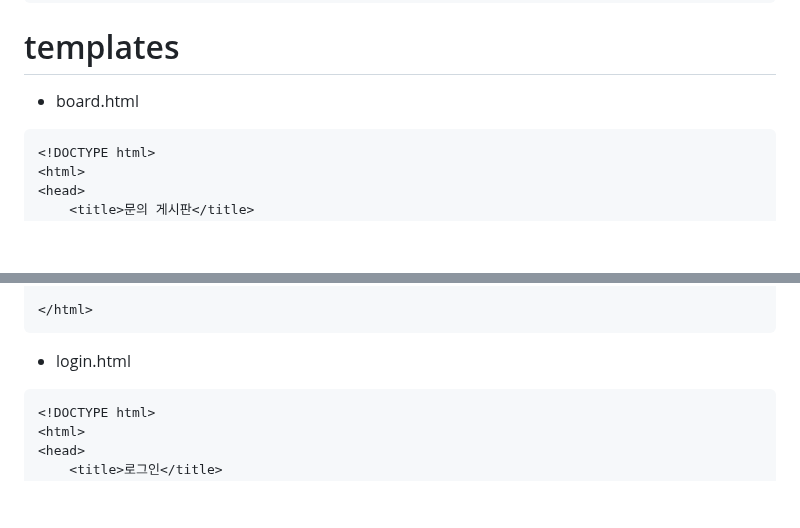
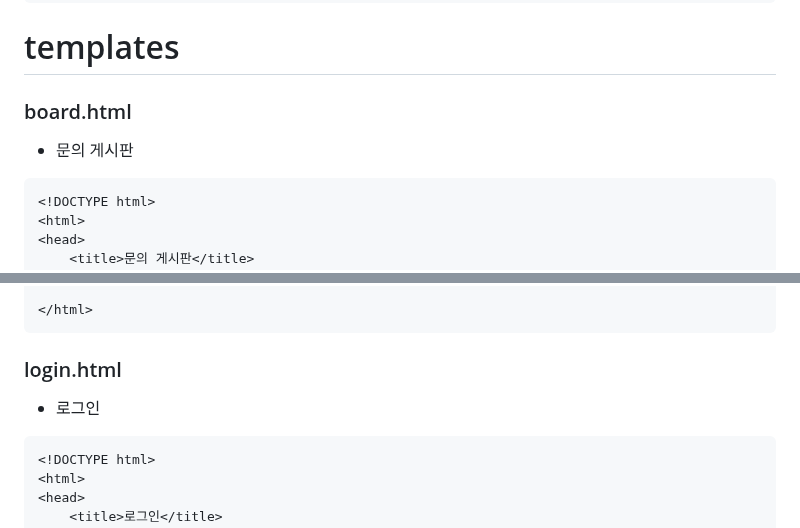
Before and after one commit to impactice/Web_Presentation, a Markdown page: README.md, 2 parts joined by grey strips. Rendered like a GitHub page; blank space fills up the shorter version.

````diff
--- a/README.md
+++ b/README.md
@@ -48,7 +48,8 @@ myweb/
 ```
 
 # templates
-- board.html
+### board.html
+- 문의 게시판
 ```
 <!DOCTYPE html>
 <html>
@@ -479,7 +480,8 @@ myweb/
 
 </html>
 ```
-- login.html
+### login.html
+- 로그인
 ```
 <!DOCTYPE html>
 <html>
````
Also changed, not shown: other parts of README.md (+5 -5 lines).
